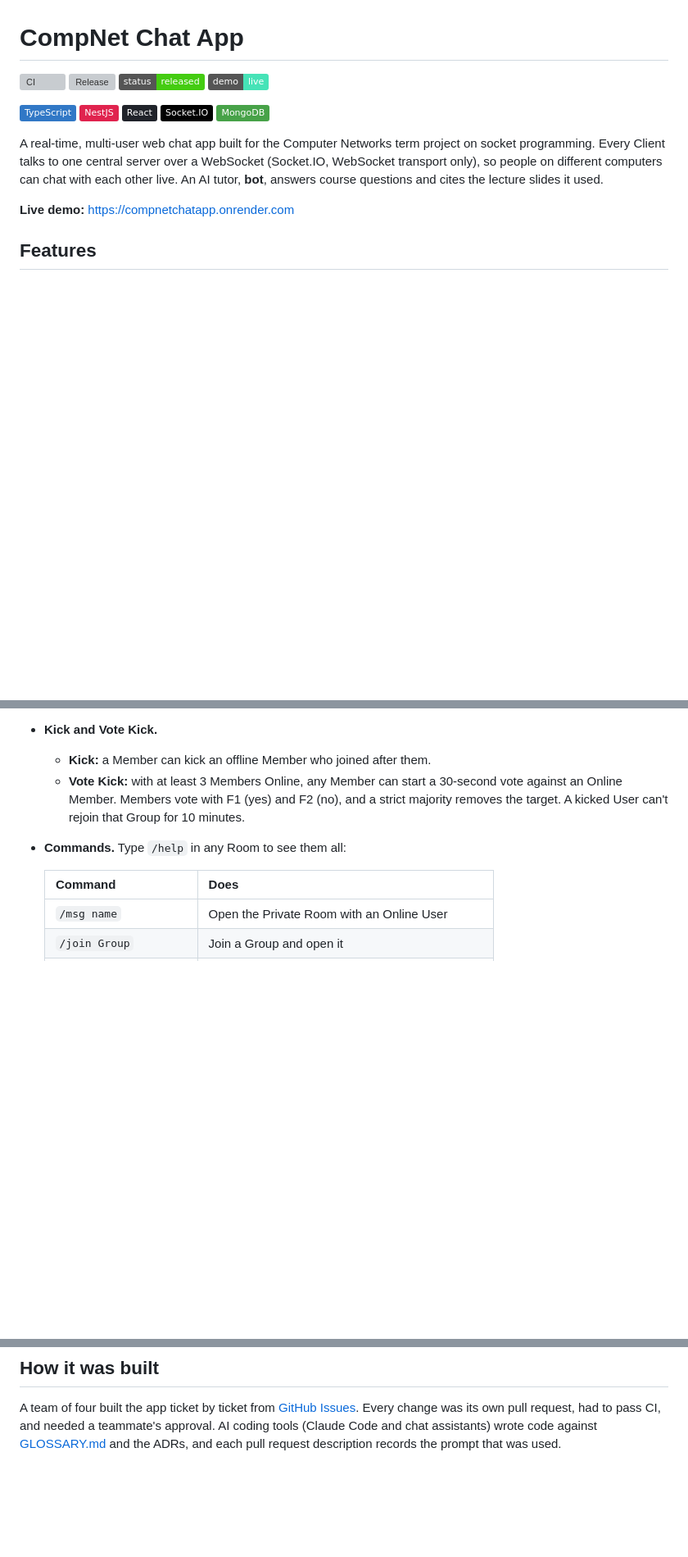
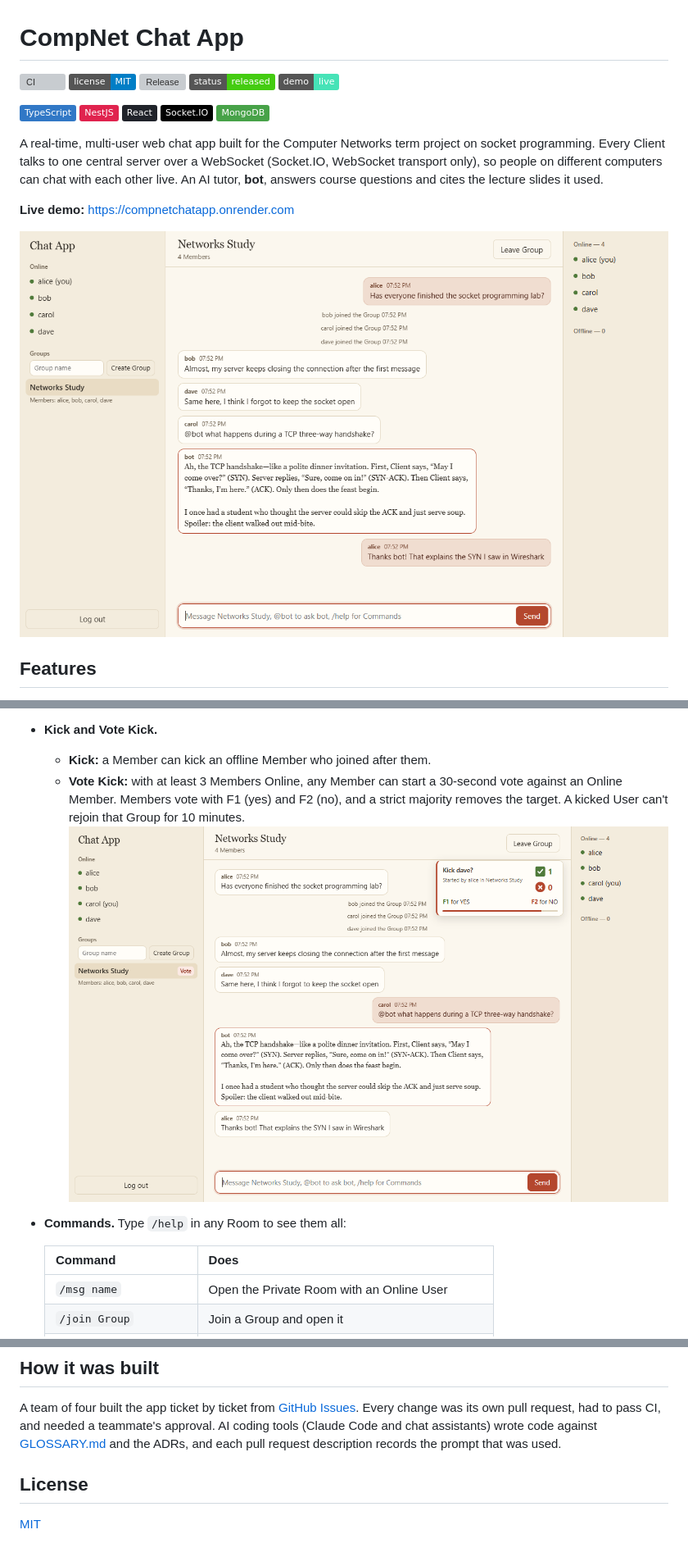
Before and after one commit to taofuuu/CompNetChatApp, a Markdown page: README.md, 3 parts joined by grey strips. Shown at 82% size. Rendered like a GitHub page; pictures changed too: docs/images/group-chat.png (added), docs/images/vote-kick.png (added); badges without logos; blank space fills up the shorter version; grey boxes are pictures that could not be loaded.

Commit message:
MIT license, and screenshots in the README

```diff
--- a/README.md
+++ b/README.md
@@ -1,6 +1,7 @@
 # CompNet Chat App
 
 [![CI](https://github.com/taofuuu/CompNetChatApp/actions/workflows/ci.yml/badge.svg)](https://github.com/taofuuu/CompNetChatApp/actions/workflows/ci.yml)
+[![License: MIT](https://img.shields.io/badge/license-MIT-blue)](LICENSE)
 [![Release](https://img.shields.io/github/v/release/taofuuu/CompNetChatApp)](https://github.com/taofuuu/CompNetChatApp/releases/latest)
 ![Status](https://img.shields.io/badge/status-released-brightgreen)
 [![Live demo](https://img.shields.io/badge/demo-live-46E3B7?logo=render&logoColor=white)](https://compnetchatapp.onrender.com)
@@ -15,6 +16,8 @@ A real-time, multi-user web chat app built for the Computer Networks term projec
 
 **Live demo:** https://compnetchatapp.onrender.com
 
+![A Group chat with four Online Members, Announcements, and a bot reply](docs/images/group-chat.png)
+
 ## Features
 
 - **Accounts.** Register and log in with a username (unique ignoring case) and a hashed password. One User can be logged in on several Clients at once.
@@ -27,6 +30,8 @@ A real-time, multi-user web chat app built for the Computer Networks term projec
 - **Kick and Vote Kick.**
   - **Kick:** a Member can kick an offline Member who joined after them.
   - **Vote Kick:** with at least 3 Members Online, any Member can start a 30-second vote against an Online Member. Members vote with F1 (yes) and F2 (no), and a strict majority removes the target. A kicked User can't rejoin that Group for 10 minutes.
+  ![A Vote Kick in progress, with F1 for yes and F2 for no](docs/images/vote-kick.png)
+
 - **Commands.** Type `/help` in any Room to see them all:
 
   | Command | Does |
@@ -115,3 +120,7 @@ GLOSSARY.md  The domain words (User, Client, Room, Group, Vote Kick, ...)
 ## How it was built
 
 A team of four built the app ticket by ticket from [GitHub Issues](../../issues). Every change was its own pull request, had to pass CI, and needed a teammate's approval. AI coding tools (Claude Code and chat assistants) wrote code against [GLOSSARY.md](GLOSSARY.md) and the ADRs, and each pull request description records the prompt that was used.
+
+## License
+
+[MIT](LICENSE)
```
Also changed, not shown: 1 other file.
